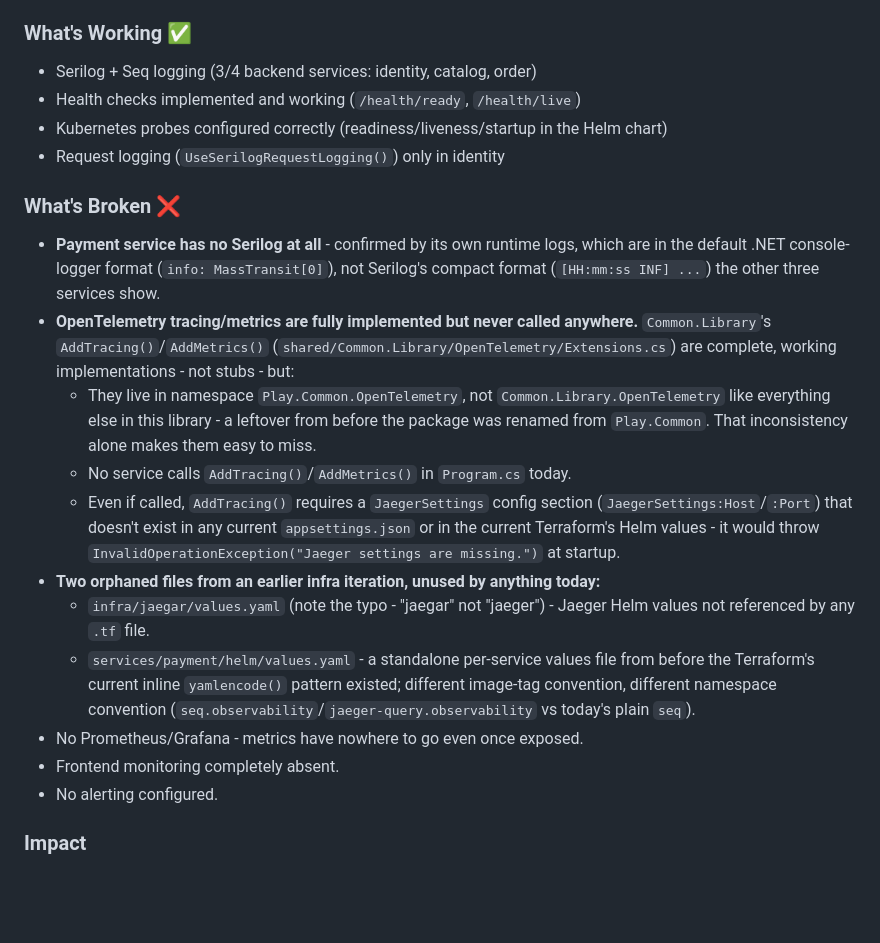
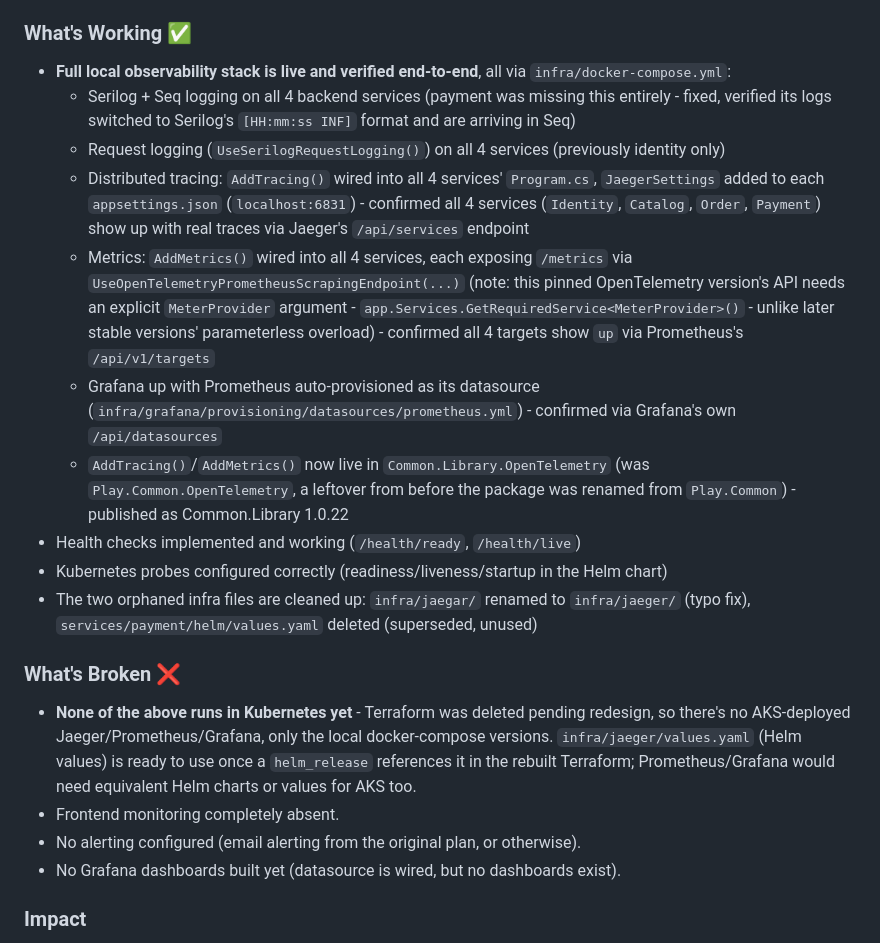
Before and after one commit to basnets24/restaurant.pos, a Markdown page: MONITORING.md, the part around one of its changes. Drawn GitHub-style; blank space fills up the shorter version.

```diff
--- a/MONITORING.md
+++ b/MONITORING.md
@@ -12,36 +12,45 @@ inventory, and tenant no longer exist as separate services; see
 `docs/MONGO_TO_POSTGRES_MIGRATION.md` and the service-merge history).
 
 ### What's Working ✅
-- Serilog + Seq logging (3/4 backend services: identity, catalog, order)
+- **Full local observability stack is live and verified end-to-end**, all via
+  `infra/docker-compose.yml`:
+  - Serilog + Seq logging on all 4 backend services (payment was missing this
+    entirely - fixed, verified its logs switched to Serilog's `[HH:mm:ss INF]`
+    format and are arriving in Seq)
+  - Request logging (`UseSerilogRequestLogging()`) on all 4 services (previously
+    identity only)
+  - Distributed tracing: `AddTracing()` wired into all 4 services'
+    `Program.cs`, `JaegerSettings` added to each `appsettings.json`
+    (`localhost:6831`) - confirmed all 4 services (`Identity`, `Catalog`,
+    `Order`, `Payment`) show up with real traces via Jaeger's
+    `/api/services` endpoint
+  - Metrics: `AddMetrics()` wired into all 4 services, each exposing
+    `/metrics` via `UseOpenTelemetryPrometheusScrapingEndpoint(...)` (note:
+    this pinned OpenTelemetry version's API needs an explicit `MeterProvider`
+    argument - `app.Services.GetRequiredService<MeterProvider>()` - unlike
+    later stable versions' parameterless overload) - confirmed all 4 targets
+    show `up` via Prometheus's `/api/v1/targets`
+  - Grafana up with Prometheus auto-provisioned as its datasource
+    (`infra/grafana/provisioning/datasources/prometheus.yml`) - confirmed via
+    Grafana's own `/api/datasources`
+  - `AddTracing()`/`AddMetrics()` now live in `Common.Library.OpenTelemetry`
+    (was `Play.Common.OpenTelemetry`, a leftover from before the package was
+    renamed from `Play.Common`) - published as Common.Library 1.0.22
 - Health checks implemented and working (`/health/ready`, `/health/live`)
 - Kubernetes probes configured correctly (readiness/liveness/startup in the Helm chart)
-- Request logging (`UseSerilogRequestLogging()`) only in identity
+- The two orphaned infra files are cleaned up: `infra/jaegar/` renamed to
+  `infra/jaeger/` (typo fix), `services/payment/helm/values.yaml` deleted
+  (superseded, unused)
 
 ### What's Broken ❌
-- **Payment service has no Serilog at all** - confirmed by its own runtime logs,
-  which are in the default .NET console-logger format (`info: MassTransit[0]`),
-  not Serilog's compact format (`[HH:mm:ss INF] ...`) the other three services show.
-- **OpenTelemetry tracing/metrics are fully implemented but never called anywhere.**
-  `Common.Library`'s `AddTracing()`/`AddMetrics()` (`shared/Common.Library/OpenTelemetry/Extensions.cs`)
-  are complete, working implementations - not stubs - but:
-  - They live in namespace `Play.Common.OpenTelemetry`, not `Common.Library.OpenTelemetry`
-    like everything else in this library - a leftover from before the package was
-    renamed from `Play.Common`. That inconsistency alone makes them easy to miss.
-  - No service calls `AddTracing()`/`AddMetrics()` in `Program.cs` today.
-  - Even if called, `AddTracing()` requires a `JaegerSettings` config section
-    (`JaegerSettings:Host`/`:Port`) that doesn't exist in any current
-    `appsettings.json` or in the current Terraform's Helm values - it would throw
-    `InvalidOperationException("Jaeger settings are missing.")` at startup.
-- **Two orphaned files from an earlier infra iteration, unused by anything today:**
-  - `infra/jaegar/values.yaml` (note the typo - "jaegar" not "jaeger") - Jaeger
-    Helm values not referenced by any `.tf` file.
-  - `services/payment/helm/values.yaml` - a standalone per-service values file
-    from before the Terraform's current inline `yamlencode()` pattern existed;
-    different image-tag convention, different namespace convention
-    (`seq.observability`/`jaeger-query.observability` vs today's plain `seq`).
-- No Prometheus/Grafana - metrics have nowhere to go even once exposed.
+- **None of the above runs in Kubernetes yet** - Terraform was deleted pending
+  redesign, so there's no AKS-deployed Jaeger/Prometheus/Grafana, only the
+  local docker-compose versions. `infra/jaeger/values.yaml` (Helm values) is
+  ready to use once a `helm_release` references it in the rebuilt Terraform;
+  Prometheus/Grafana would need equivalent Helm charts or values for AKS too.
 - Frontend monitoring completely absent.
-- No alerting configured.
+- No alerting configured (email alerting from the original plan, or otherwise).
+- No Grafana dashboards built yet (datasource is wired, but no dashboards exist).
 
 ### Impact
 - Can't trace requests across services
```
Also changed, not shown: other parts of MONITORING.md (+46 -58 lines).
